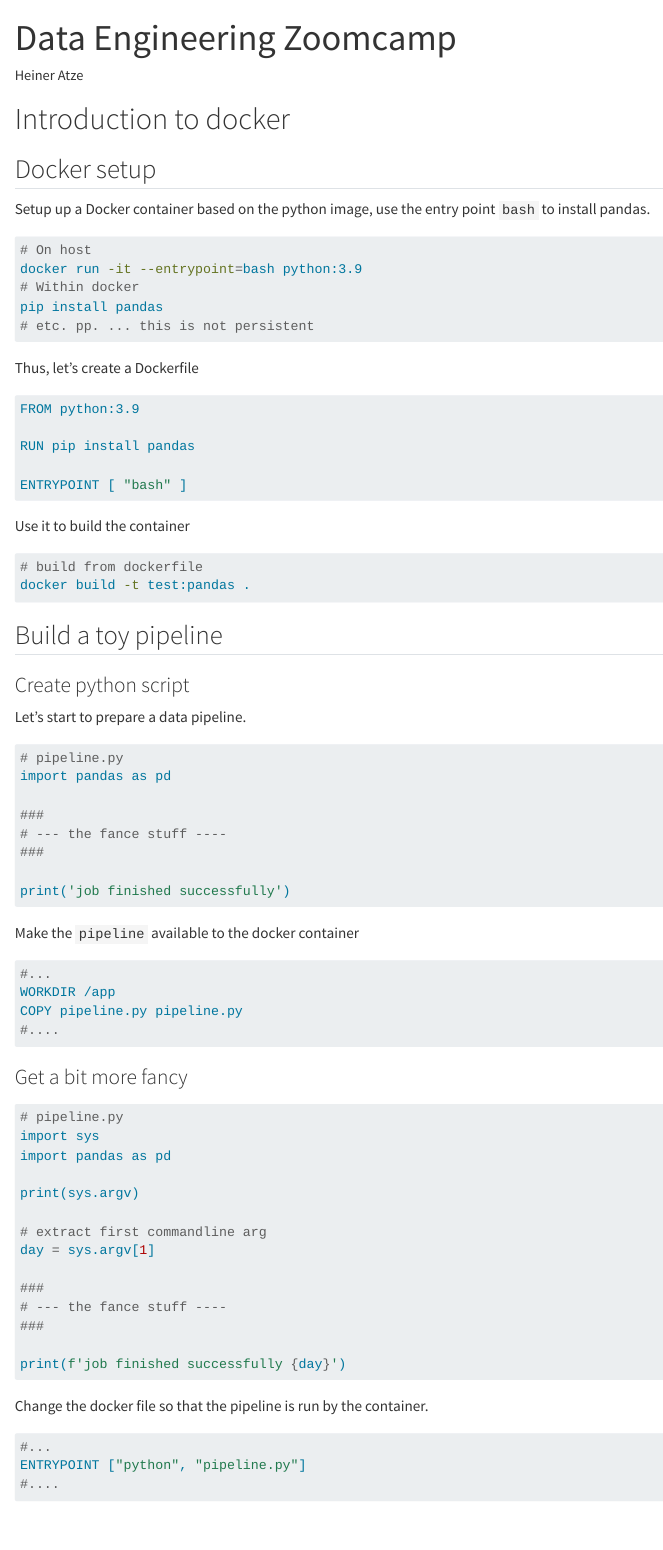
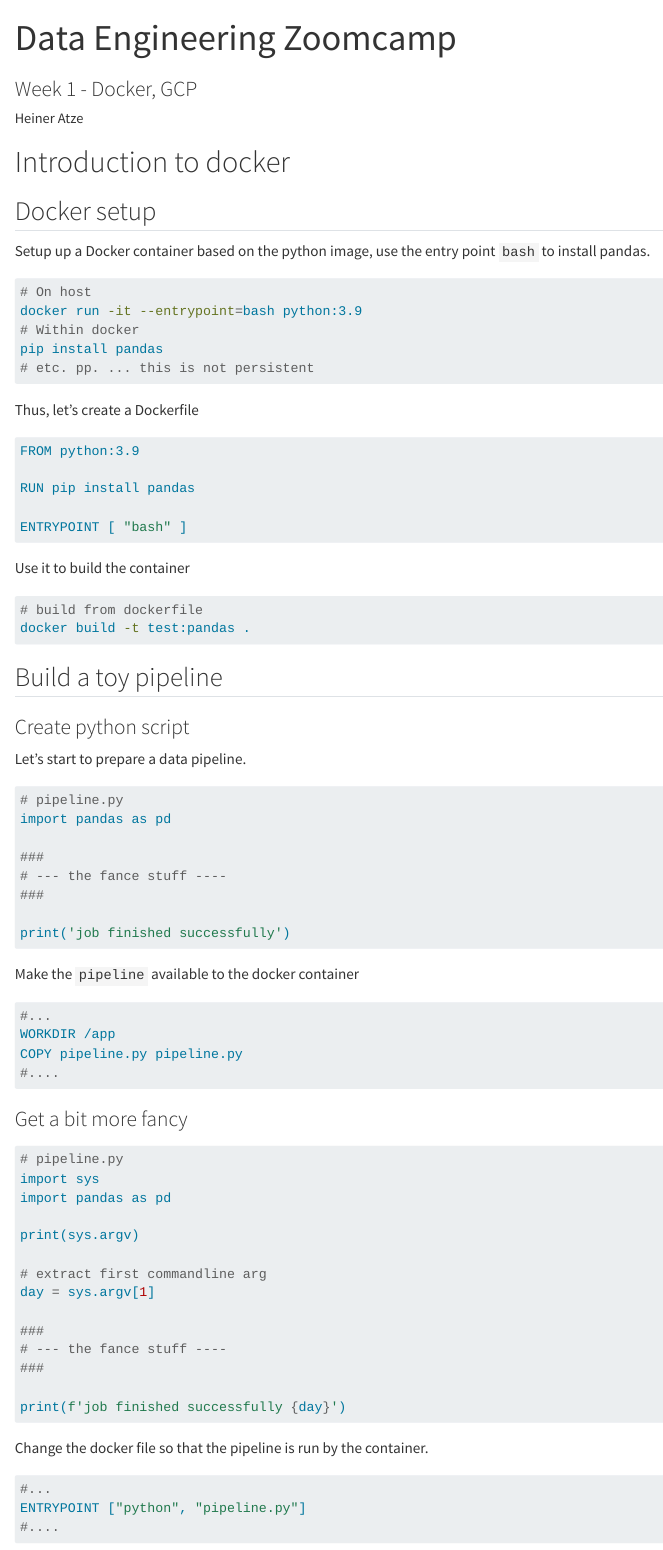
Before and after one commit to kantundpeterpan/zcde_space, a Quarto document (week1/week1.qmd): the page in a window 1100 px wide, from its top. Rendered offline with R 4.5, knitr and Pandoc in place of Quarto, with nearby package versions; the code chunks are not run, so their results and figures are left out; drawn as R Markdown's standard HTML page in place of the format the file asks for; long lines of code are wrapped.

```diff
--- a/week1/week1.qmd
+++ b/week1/week1.qmd
@@ -1,6 +1,6 @@
 ---
 title: Data Engineering Zoomcamp
-subtilte: Week 1 - Docker, GCP
+subtitle: Week 1 - Docker, GCP
 author: Heiner Atze
 execute:
   cache: true
```
Also changed, not shown: 1 other file.
